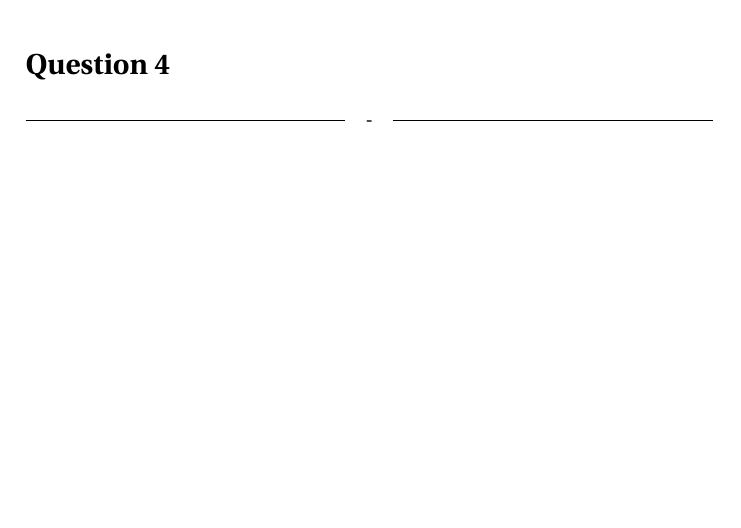
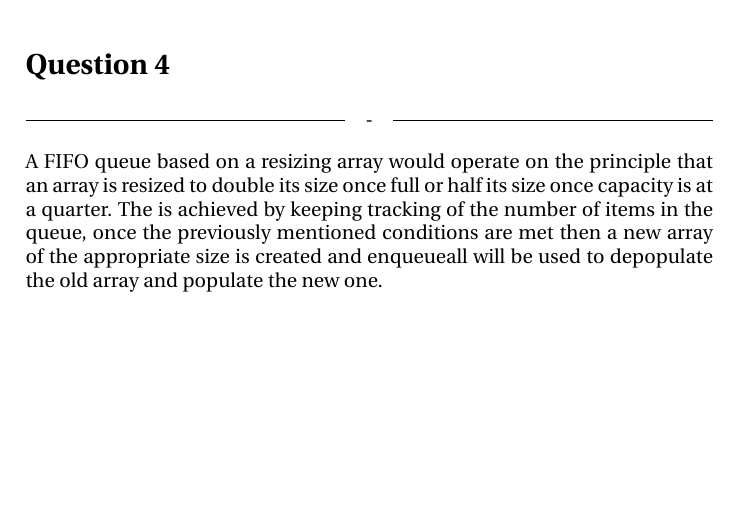
Before and after one commit to edibegovic/ADS, a LaTeX document (Catenable Queues/CatenableQueues.tex): part of page 2 of 2, cut so that both start at the same text. Compiled offline with pdfLaTeX.

Commit message:
Update CatenableQueues.tex

```diff
--- a/Catenable Queues/CatenableQueues.tex
+++ b/Catenable Queues/CatenableQueues.tex
@@ -80,6 +80,11 @@ This implementation of the FIFO queue is based on linked lists and thus we can s
 \ \\
 \section*{Question 4}
 \headline{-} \ \\
+A FIFO queue based on a resizing array would operate on the principle that an array is resized
+to double its size once full or half its size once capacity is at a quarter. The is achieved by keeping tracking of
+the number of items in the queue, once the previously mentioned conditions are met then a new array
+of the appropriate size is created and enqueueall will be used to depopulate the old array and populate the new one.
+\\
 
 
 
```
